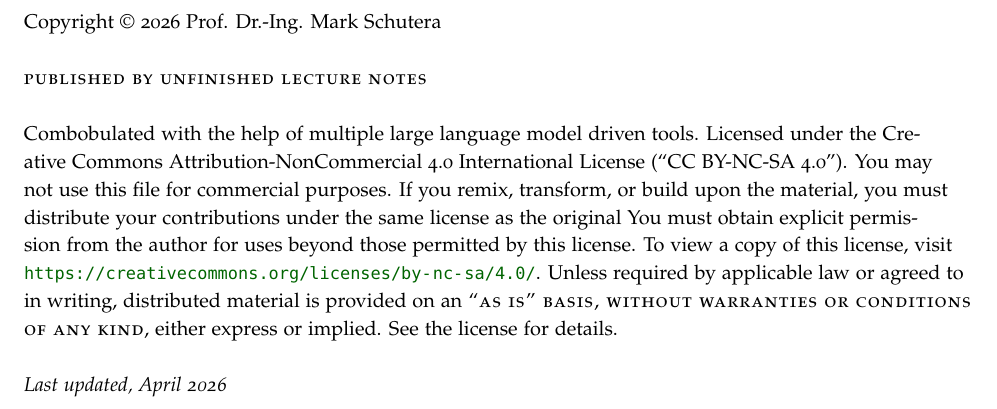
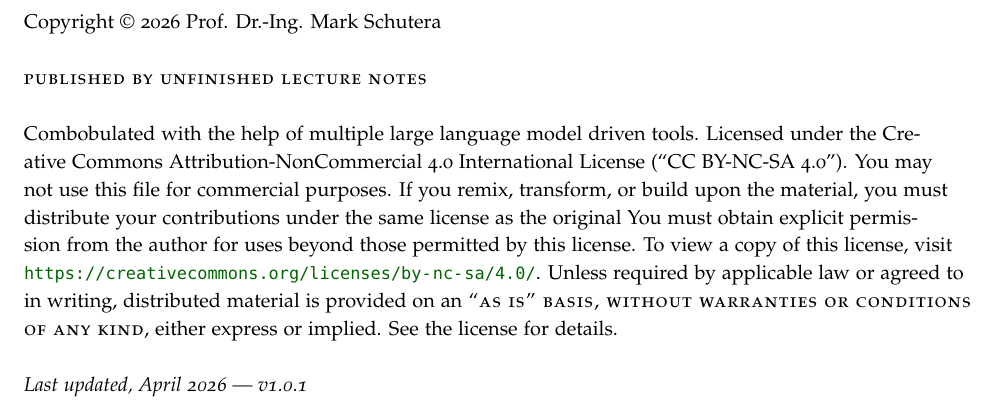
Before and after one commit to Quillstacks/LectureMaterial, a LaTeX thesis (lecturenotes/notes_philosophyofai/notes_philosophyofai.tex, which reads lecturenotes/notes_philosophyofai/version.tex, lecturenotes/sharedAssets/meta.tex): part of page 2 of 31, cut so that both start at the same text. Compiled offline with pdfLaTeX.

Commit message:
introduce versioning on print, plus poai prelecture update

```diff
--- a/lecturenotes/notes_philosophyofai/notes_philosophyofai.tex
+++ b/lecturenotes/notes_philosophyofai/notes_philosophyofai.tex
@@ -30,6 +30,8 @@
 \usepackage{qrcode}
 \usepackage{algorithm}
 \usepackage{algpseudocode}
+
+\extrafloats{100}
 
 \begin{document}
 
--- /dev/null
+++ b/lecturenotes/notes_philosophyofai/version.tex
@@ -0,0 +1,3 @@
+\newcommand{\docversionmajor}{1}
+\newcommand{\docversionminor}{0}
+\newcommand{\docversionpatch}{1}
--- a/lecturenotes/sharedAssets/meta.tex
+++ b/lecturenotes/sharedAssets/meta.tex
@@ -1,5 +1,11 @@
 %% meta.tex -- Shared metadata and templates for lecture notes
 %% Author: Dr.-Ing. Mark Schutera
+
+\InputIfFileExists{version.tex}{}{}
+\providecommand{\docversionmajor}{0}
+\providecommand{\docversionminor}{0}
+\providecommand{\docversionpatch}{0}
+\newcommand{\docversion}{\docversionmajor.\docversionminor.\docversionpatch}
 
 %%
 % Default author information
@@ -29,7 +35,7 @@ Unless required by applicable law or agreed to in writing, distributed material
 \smallcaps{``AS IS'' BASIS, WITHOUT WARRANTIES OR CONDITIONS OF ANY KIND}, either express or implied.
 See the license for details.\index{license}
 
-  \par\textit{Last updated, \monthyear}
+  \par\textit{Last updated, \monthyear\ --- v\docversion}
   \end{fullwidth}
 }
 
```
Also changed, not shown: lecturenotes/notes_numerischemethoden/version.tex (added, +3 -0 lines), lecturenotes/notes_unsupervisedlearning/version.tex (added, +3 -0 lines), lecturenotes/notes_philosophyofai/.latexmkrc (added), lecturenotes/notes_philosophyofai/notes_philosophyofai.pdf, lecturenotes/notes_unsupervisedlearning/notes_unsupervisedlearning.pdf.
